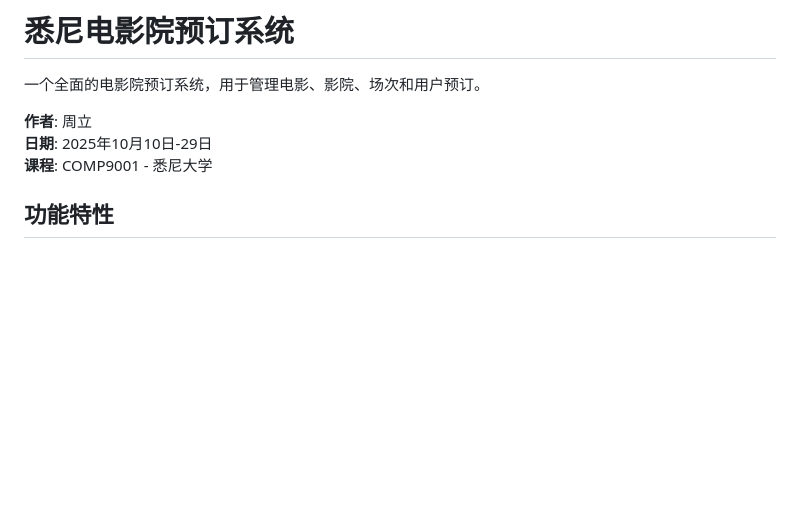
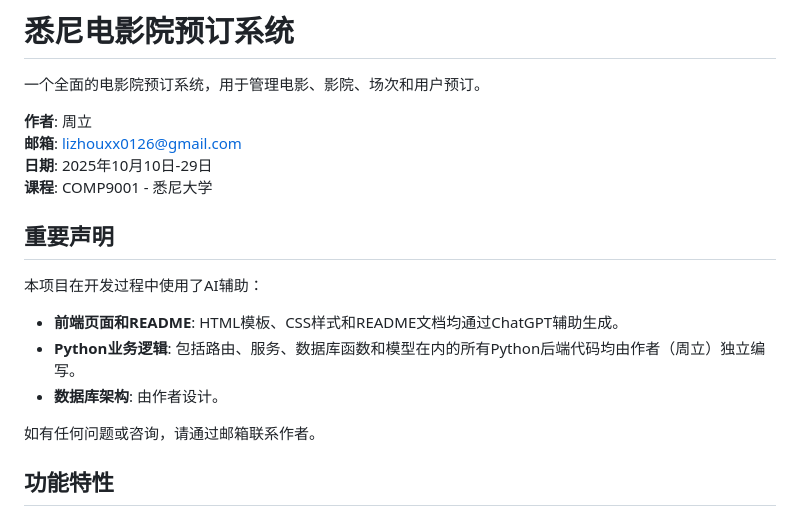
Before and after one commit to Sumile-leo/Sydney-Cinema-Booking-System, a Markdown page: README_CN.md, the part around the change. GitHub-like rendering; blank space fills up the shorter version.

```diff
--- a/README_CN.md
+++ b/README_CN.md
@@ -3,8 +3,19 @@
 一个全面的电影院预订系统，用于管理电影、影院、场次和用户预订。
 
 **作者**: 周立
+**邮箱**: lizhouxx0126@gmail.com
 **日期**: 2025年10月10日-29日
 **课程**: COMP9001 - 悉尼大学
+
+## 重要声明
+
+本项目在开发过程中使用了AI辅助：
+
+- **前端页面和README**: HTML模板、CSS样式和README文档均通过ChatGPT辅助生成。
+- **Python业务逻辑**: 包括路由、服务、数据库函数和模型在内的所有Python后端代码均由作者（周立）独立编写。
+- **数据库架构**: 由作者设计。
+
+如有任何问题或咨询，请通过邮箱联系作者。
 
 ## 功能特性
 
```
Also changed, not shown: README.md (+11 -0 lines).
